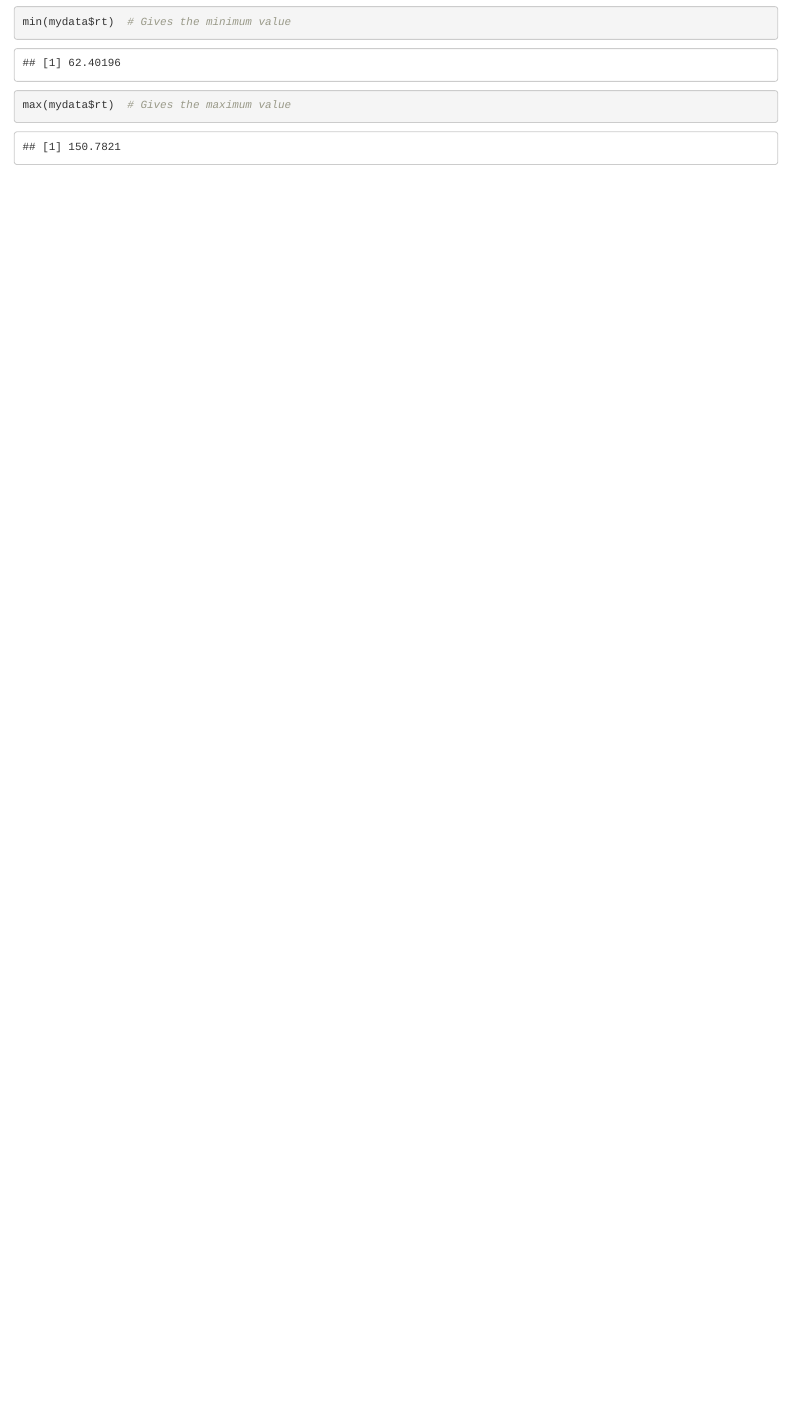
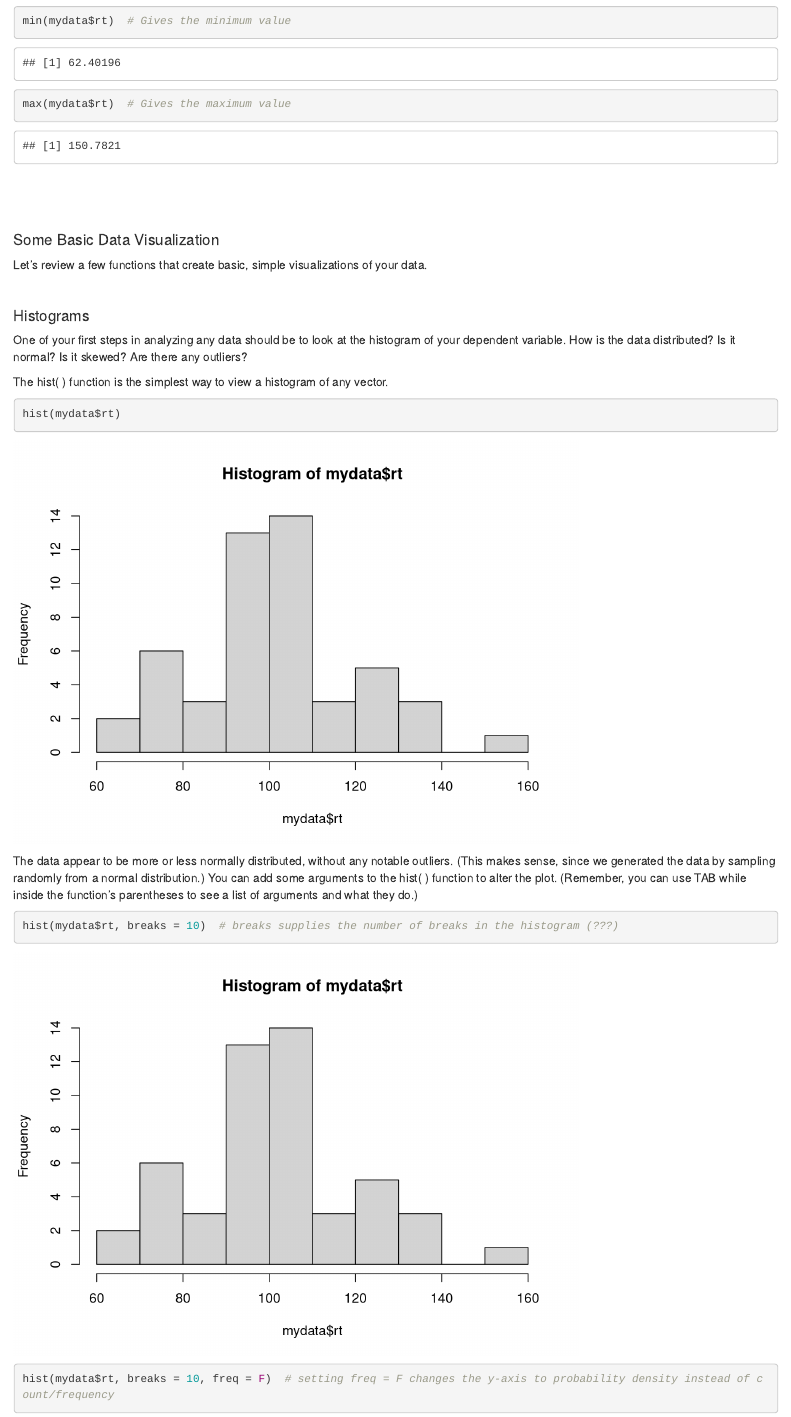
Before and after one commit to machow/2016-princetonR, an R Markdown document (1-basic-analyses/1a-index-and-summarize.Rmd): the page in a window 1100 px wide, from 7000 px down before the commit and from 7100 px down after it, so that both start at the same text. Rendered offline with R 4.5, knitr and Pandoc, with nearby package versions; code that draws random numbers runs with fixed seeds of ours.

Commit message:
summarizing functions and boxplot/histogram

````diff
--- a/1-basic-analyses/1a-index-and-summarize.Rmd
+++ b/1-basic-analyses/1a-index-and-summarize.Rmd
@@ -172,0 +175,25 @@ max(mydata$rt)  # Gives the maximum value
+<br/>
+<br/>
+<br/>
+
+#### Some Basic Data Visualization
+
+Let's review a few functions that create basic, simple visualizations of your data.
+
+<br/>
+
+#### Histograms
+
+One of your first steps in analyzing any data should be to look at the histogram of your dependent variable. How is the data distributed? Is it normal? Is it skewed? Are there any outliers?
+
+The hist( ) function is the simplest way to view a histogram of any vector.
+
+``` {r}
+hist(mydata$rt)
+```
+
+The data appear to be more or less normally distributed, without any notable outliers. (This makes sense, since we generated the data by sampling randomly from a normal distribution.) You can add some arguments to the hist( ) function to alter the plot. (Remember, you can use TAB while inside the function's parentheses to see a list of arguments and what they do.)
+
+``` {r}
+hist(mydata$rt, breaks = 10)  # breaks supplies the number of breaks in the histogram (???)
+hist(mydata$rt, breaks = 10, freq = F)  # setting freq = F changes the y-axis to probability density instead of count/frequency
````
Also changed, not shown: 1-basic-analyses/1a-index-and-summarize.Rmd (20 more changed lines).
